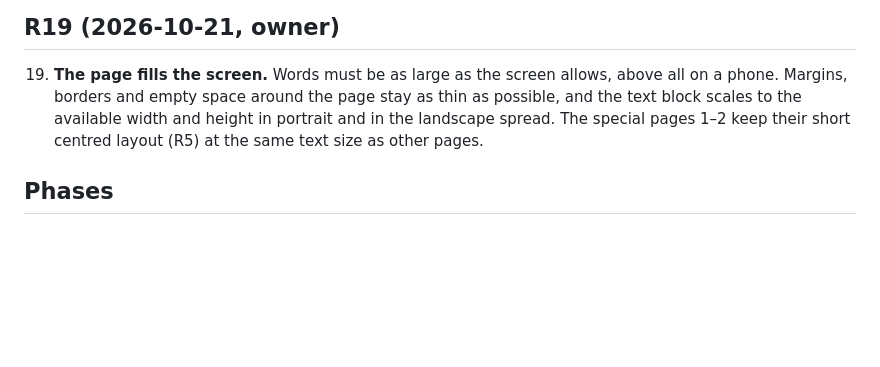
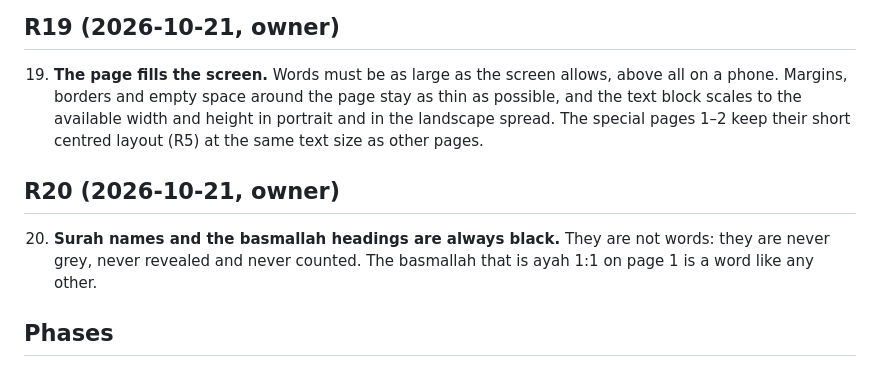
Before and after one commit to ahmadjz/grey-mushaf, a Markdown page: docs/rulings.md, the part around the change. GitHub-like rendering; blank space fills up the shorter version.

Commit message:
Record black heading ruling

```diff
--- a/docs/rulings.md
+++ b/docs/rulings.md
@@ -90,6 +90,12 @@ Revealed words are weak spots and stay black, so over time the owner remembers w
     The special pages 1–2 keep their short centred layout (R5) at the same text size as other
     pages.
 
+## R20 (2026-10-21, owner)
+
+20. **Surah names and the basmallah headings are always black.** They are not words: they are never
+    grey, never revealed and never counted. The basmallah that is ayah 1:1 on page 1 is a word like
+    any other.
+
 ## Phases
 
 0. **Feasibility spike:** get the 1441 word data (QUL V4 layout plus words, and fonts if they can be
```
